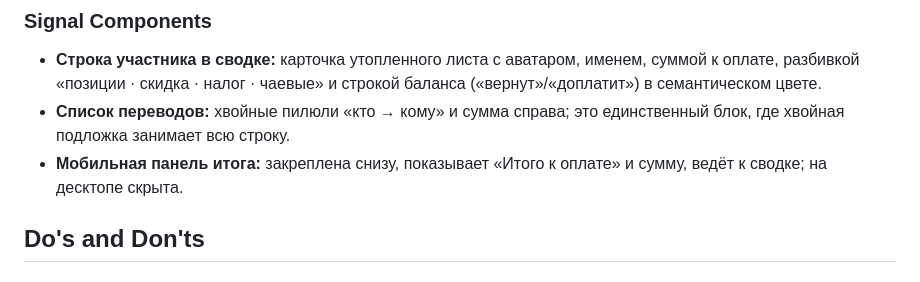
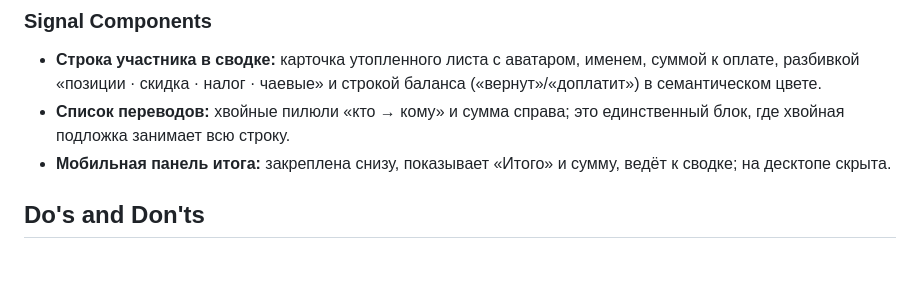
Before and after one commit to skazochni/bill-splitter, a Markdown page: DESIGN.md, the part around the change. GitHub-like rendering.

Commit message:
docs: unify total label as 'Итого' in DESIGN.md

```diff
--- a/DESIGN.md
+++ b/DESIGN.md
@@ -258,7 +258,7 @@ components:
 ### Signal Components
 - **Строка участника в сводке:** карточка утопленного листа с аватаром, именем, суммой к оплате, разбивкой «позиции · скидка · налог · чаевые» и строкой баланса («вернут»/«доплатит») в семантическом цвете.
 - **Список переводов:** хвойные пилюли «кто → кому» и сумма справа; это единственный блок, где хвойная подложка занимает всю строку.
-- **Мобильная панель итога:** закреплена снизу, показывает «Итого к оплате» и сумму, ведёт к сводке; на десктопе скрыта.
+- **Мобильная панель итога:** закреплена снизу, показывает «Итого» и сумму, ведёт к сводке; на десктопе скрыта.
 
 ## Do's and Don'ts
 
```
